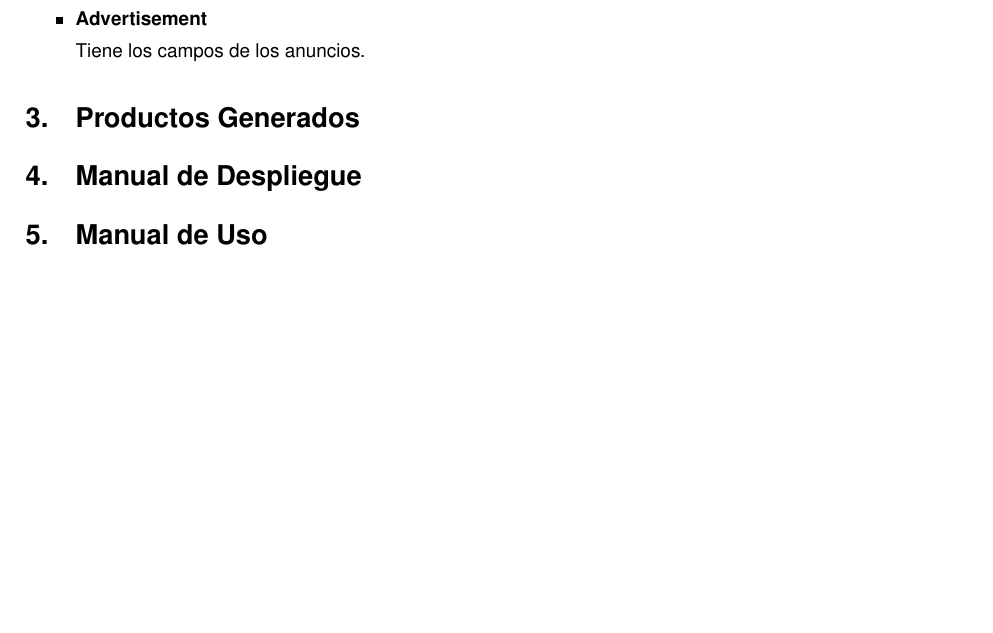
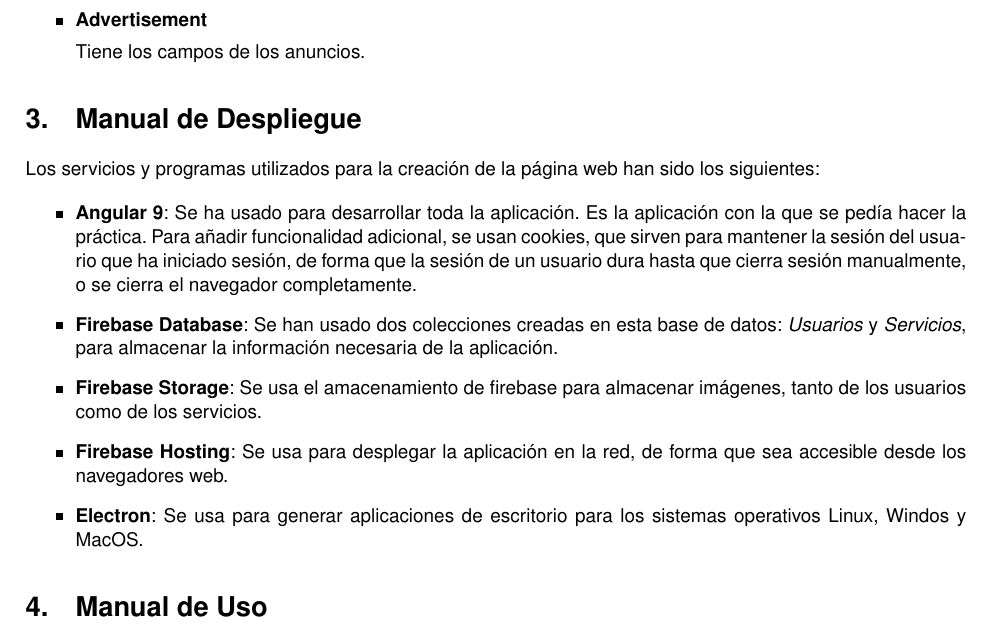
Before and after one commit to Pheithar/DSI, a LaTeX document (Practica_2/Documentación/practica_2-2.tex): part of page 4 of 5 before the commit and part of page 4 of 6 after it, cut so that both start at the same text, the shorter picture padded with empty space. Compiled offline with pdfLaTeX.

Commit message:
avance memoria

```diff
--- a/Practica_2/Documentación/practica_2-2.tex
+++ b/Practica_2/Documentación/practica_2-2.tex
@@ -146,9 +146,17 @@
 
   \end{itemize}
 
-  \section{Productos Generados}
+  \section{Manual de Despliegue}
 
-  \section{Manual de Despliegue}
+  Los servicios y programas utilizados para la creación de la página web han sido los siguientes:
+
+  \begin{itemize}
+    \item \textbf{Angular 9}: Se ha usado para desarrollar toda la aplicación. Es la aplicación con la que se pedía hacer la práctica. Para añadir funcionalidad adicional, se usan cookies, que sirven para mantener la sesión del usuario que ha iniciado sesión, de forma que la sesión de un usuario dura hasta que cierra sesión manualmente, o se cierra el navegador completamente.
+    \item \textbf{Firebase Database}: Se han usado dos colecciones creadas en esta base de datos: \textit{Usuarios} y \textit{Servicios}, para almacenar la información necesaria de la aplicación.
+    \item \textbf{Firebase Storage}: Se usa el amacenamiento de firebase para almacenar imágenes, tanto de los usuarios como de los servicios.
+    \item \textbf{Firebase Hosting}: Se usa para desplegar la aplicación en la red, de forma que sea accesible desde los navegadores web.
+    \item \textbf{Electron}: Se usa para generar aplicaciones de escritorio para los sistemas operativos Linux, Windos y MacOS.
+  \end{itemize}
 
   \section{Manual de Uso}
 
```
Also changed, not shown: Practica_2/Documentación/practica_2-2.pdf, 3 other files.
